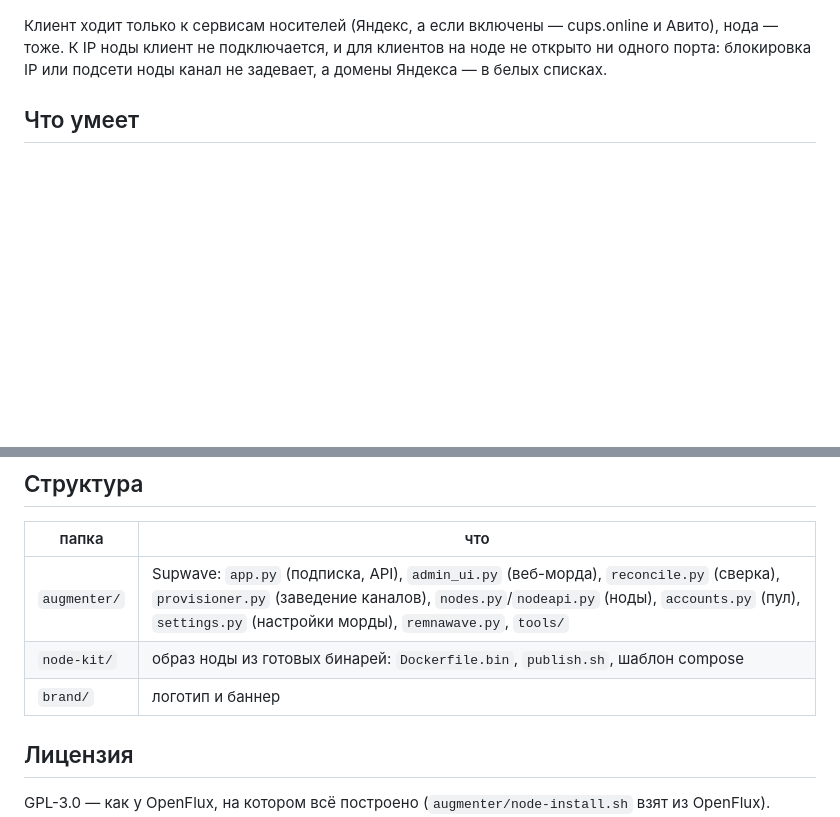
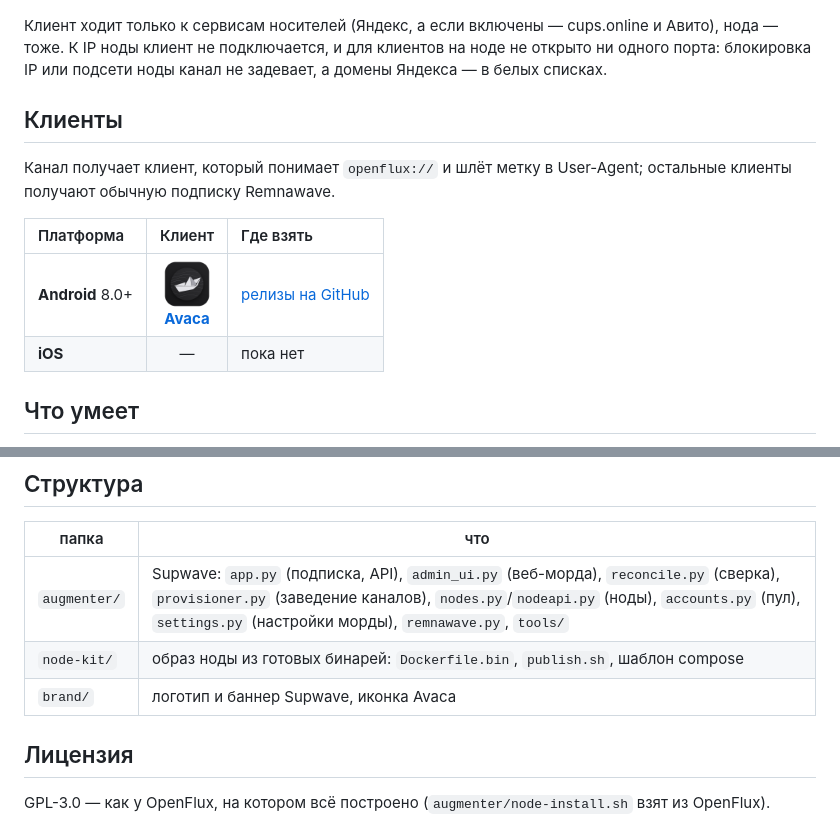
Before and after one commit to QJEqq/supwave, a Markdown page: README.md, 2 parts joined by grey strips. Rendered like a GitHub page; pictures changed too: brand/avaca.png (added); blank space fills up the shorter version.

Commit message:
readme: clients table — Android: Avaca, iOS: not yet
Co-Authored-By: Claude Opus 5.5 <noreply@anthropic.com>

```diff
--- a/README.md
+++ b/README.md
@@ -12,6 +12,16 @@ Code. Канал сам появляется в обычной подписке
 Клиент ходит только к сервисам носителей (Яндекс, а если включены — cups.online и Авито),
 нода — тоже. К IP ноды клиент не подключается, и для клиентов на ноде не открыто ни одного
 порта: блокировка IP или подсети ноды канал не задевает, а домены Яндекса — в белых списках.
+
+## Клиенты
+
+Канал получает клиент, который понимает `openflux://` и шлёт метку в User-Agent; остальные
+клиенты получают обычную подписку Remnawave.
+
+| Платформа | Клиент | Где взять |
+|:---|:---:|:---|
+| **Android** 8.0+ | <img src="brand/avaca.png" width="48" alt="Avaca"><br>[**Avaca**](https://github.com/QJEqq/avaca) | [релизы на GitHub](https://github.com/QJEqq/avaca/releases/latest) |
+| **iOS** | — | пока нет |
 
 ## Что умеет
 
@@ -256,7 +266,7 @@ sh node-kit/publish.sh <логин>/openflux-node
 |---|---|
 | `augmenter/` | Supwave: `app.py` (подписка, API), `admin_ui.py` (веб-морда), `reconcile.py` (сверка), `provisioner.py` (заведение каналов), `nodes.py`/`nodeapi.py` (ноды), `accounts.py` (пул), `settings.py` (настройки морды), `remnawave.py`, `tools/` |
 | `node-kit/` | образ ноды из готовых бинарей: `Dockerfile.bin`, `publish.sh`, шаблон compose |
-| `brand/` | логотип и баннер |
+| `brand/` | логотип и баннер Supwave, иконка Avaca |
 
 ## Лицензия
 
```
Also changed, not shown: other parts of README.md (+3 -3 lines).
